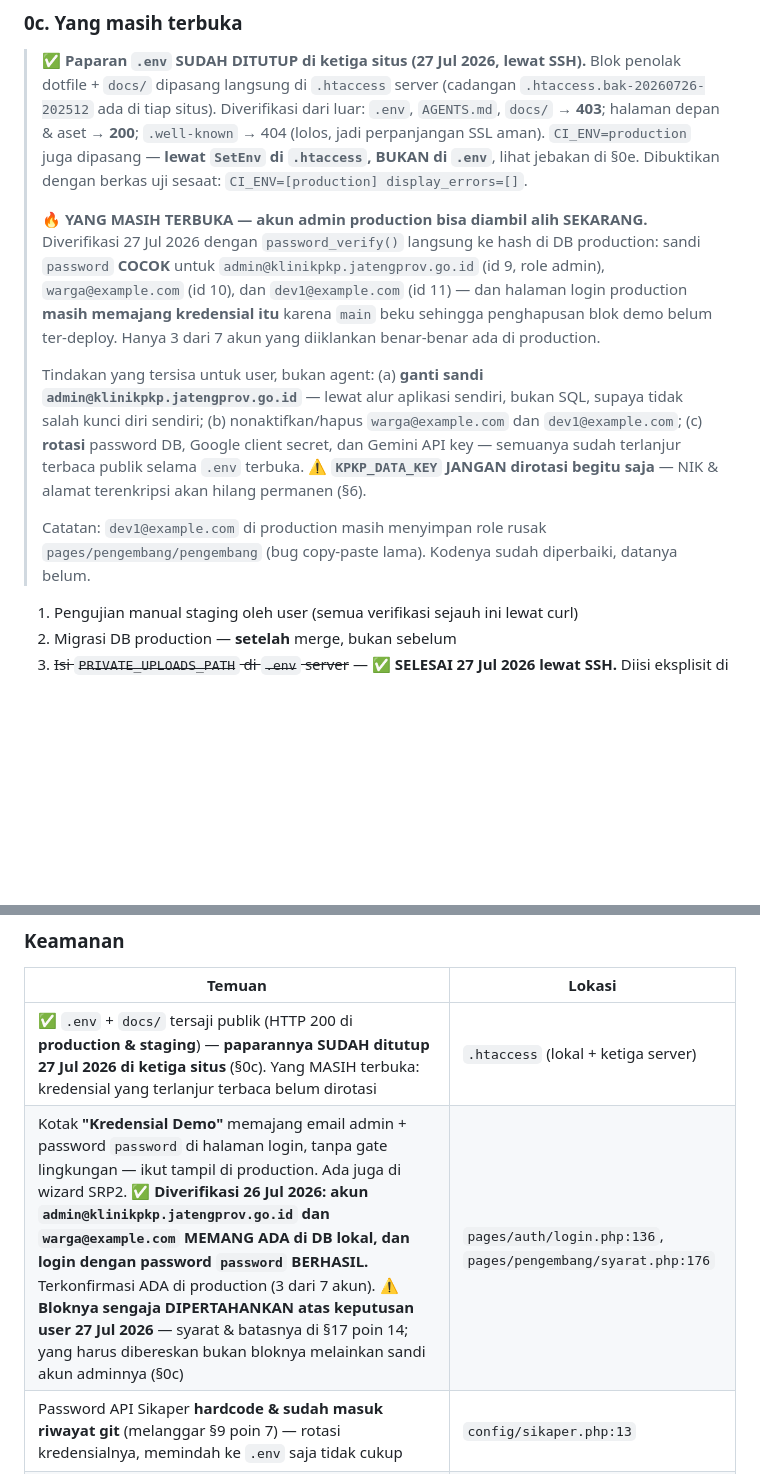
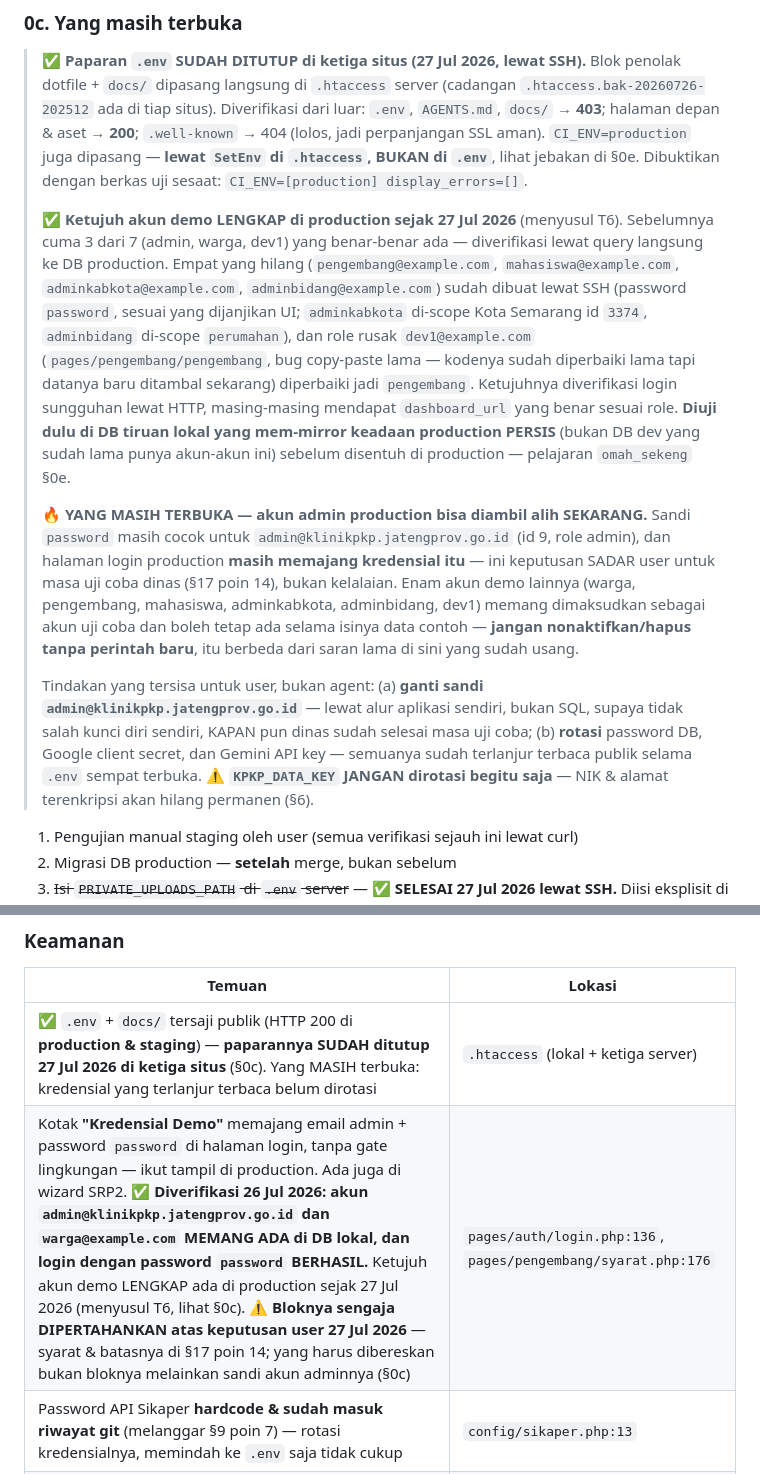
Before and after one commit to faisalekasyahputra/klinik_new, a Markdown page: AGENTS.md, 2 parts joined by grey strips. Drawn GitHub-style; blank space fills up the shorter version.

Commit message:
docs(agents): 4 akun demo yang hilang di production dibuat, role dev1 ditambal
Ditemukan lewat pertanyaan user: hanya 3 dari 7 akun demo yang diiklankan
halaman login benar-benar ada di DB production (admin, warga, dev1) --
pengembang/mahasiswa/adminkabkota/adminbidang tidak pernah dibuat di sana,
jadi 4 dari 6 tombol demo di UI gagal login kalau dicoba. dev1 juga masih
menyimpan role rusak lama (pages/pengembang/pengembang).

Diuji dulu terhadap DB tiruan yang mem-mirror keadaan production PERSIS
(bukan DB dev yang sudah lama punya akun-akun ini) sebelum disentuh di
production -- pelajaran omah_sekeng, §0e: kalau DB lokal jalan bukan berarti
skenario production ikut aman. INSERT dijaga cek-dulu (skip kalau sudah ada),
bukan asumsi UNIQUE akan menangkapnya.

Ketujuh akun demo diverifikasi login sungguhan lewat HTTP di production,
masing-masing mendapat dashboard_url yang benar sesuai role.

AGENTS.md §0c diperbarui -- saran lama "nonaktifkan/hapus warga & dev1" sudah
usang sejak keputusan user mempertahankan blok kredensial demo (§17 poin 14);
satu-satunya yang masih benar-benar terbuka adalah rotasi sandi admin.

Co-Authored-By: Claude Sonnet 5 <noreply@anthropic.com>

```diff
--- a/AGENTS.md
+++ b/AGENTS.md
@@ -76,11 +76,11 @@ Semua sudah selesai + terverifikasi lewat HTTP nyata, bukan hanya dibaca kodenya
 
 > ✅ **Paparan `.env` SUDAH DITUTUP di ketiga situs (27 Jul 2026, lewat SSH).** Blok penolak dotfile + `docs/` dipasang langsung di `.htaccess` server (cadangan `.htaccess.bak-20260726-202512` ada di tiap situs). Diverifikasi dari luar: `.env`, `AGENTS.md`, `docs/` → **403**; halaman depan & aset → **200**; `.well-known` → 404 (lolos, jadi perpanjangan SSL aman). `CI_ENV=production` juga dipasang — **lewat `SetEnv` di `.htaccess`, BUKAN di `.env`**, lihat jebakan di §0e. Dibuktikan dengan berkas uji sesaat: `CI_ENV=[production] display_errors=[]`.
 >
-> 🔥 **YANG MASIH TERBUKA — akun admin production bisa diambil alih SEKARANG.** Diverifikasi 27 Jul 2026 dengan `password_verify()` langsung ke hash di DB production: sandi `password` **COCOK** untuk `admin@klinikpkp.jatengprov.go.id` (id 9, role admin), `warga@example.com` (id 10), dan `dev1@example.com` (id 11) — dan halaman login production **masih memajang kredensial itu** karena `main` beku sehingga penghapusan blok demo belum ter-deploy. Hanya 3 dari 7 akun yang diiklankan benar-benar ada di production.
+> ✅ **Ketujuh akun demo LENGKAP di production sejak 27 Jul 2026** (menyusul T6). Sebelumnya cuma 3 dari 7 (admin, warga, dev1) yang benar-benar ada — diverifikasi lewat query langsung ke DB production. Empat yang hilang (`pengembang@example.com`, `mahasiswa@example.com`, `adminkabkota@example.com`, `adminbidang@example.com`) sudah dibuat lewat SSH (password `password`, sesuai yang dijanjikan UI; `adminkabkota` di-scope Kota Semarang id `3374`, `adminbidang` di-scope `perumahan`), dan role rusak `dev1@example.com` (`pages/pengembang/pengembang`, bug copy-paste lama — kodenya sudah diperbaiki lama tapi datanya baru ditambal sekarang) diperbaiki jadi `pengembang`. Ketujuhnya diverifikasi login sungguhan lewat HTTP, masing-masing mendapat `dashboard_url` yang benar sesuai role. **Diuji dulu di DB tiruan lokal yang mem-mirror keadaan production PERSIS** (bukan DB dev yang sudah lama punya akun-akun ini) sebelum disentuh di production — pelajaran `omah_sekeng` §0e.
 >
-> Tindakan yang tersisa untuk user, bukan agent: (a) **ganti sandi `admin@klinikpkp.jatengprov.go.id`** — lewat alur aplikasi sendiri, bukan SQL, supaya tidak salah kunci diri sendiri; (b) nonaktifkan/hapus `warga@example.com` dan `dev1@example.com`; (c) **rotasi** password DB, Google client secret, dan Gemini API key — semuanya sudah terlanjur terbaca publik selama `.env` terbuka. ⚠️ **`KPKP_DATA_KEY` JANGAN dirotasi begitu saja** — NIK & alamat terenkripsi akan hilang permanen (§6).
+> 🔥 **YANG MASIH TERBUKA — akun admin production bisa diambil alih SEKARANG.** Sandi `password` masih cocok untuk `admin@klinikpkp.jatengprov.go.id` (id 9, role admin), dan halaman login production **masih memajang kredensial itu** — ini keputusan SADAR user untuk masa uji coba dinas (§17 poin 14), bukan kelalaian. Enam akun demo lainnya (warga, pengembang, mahasiswa, adminkabkota, adminbidang, dev1) memang dimaksudkan sebagai akun uji coba dan boleh tetap ada selama isinya data contoh — **jangan nonaktifkan/hapus tanpa perintah baru**, itu berbeda dari saran lama di sini yang sudah usang.
 >
-> Catatan: `dev1@example.com` di production masih menyimpan role rusak `pages/pengembang/pengembang` (bug copy-paste lama). Kodenya sudah diperbaiki, datanya belum.
+> Tindakan yang tersisa untuk user, bukan agent: (a) **ganti sandi `admin@klinikpkp.jatengprov.go.id`** — lewat alur aplikasi sendiri, bukan SQL, supaya tidak salah kunci diri sendiri, KAPAN pun dinas sudah selesai masa uji coba; (b) **rotasi** password DB, Google client secret, dan Gemini API key — semuanya sudah terlanjur terbaca publik selama `.env` sempat terbuka. ⚠️ **`KPKP_DATA_KEY` JANGAN dirotasi begitu saja** — NIK & alamat terenkripsi akan hilang permanen (§6).
 
 1. Pengujian manual staging oleh user (semua verifikasi sejauh ini lewat curl)
 2. Migrasi DB production — **setelah** merge, bukan sebelum
@@ -503,7 +503,7 @@ Ringkasan yang paling berdampak dari 141 temuan. Detail lengkap per subsistem: [
 | Temuan | Lokasi |
 |---|---|
 | ✅ `.env` + `docs/` tersaji publik (HTTP 200 di **production & staging**) — **paparannya SUDAH ditutup 27 Jul 2026 di ketiga situs** (§0c). Yang MASIH terbuka: kredensial yang terlanjur terbaca belum dirotasi | `.htaccess` (lokal + ketiga server) |
-| Kotak **"Kredensial Demo"** memajang email admin + password `password` di halaman login, tanpa gate lingkungan — ikut tampil di production. Ada juga di wizard SRP2. ✅ **Diverifikasi 26 Jul 2026: akun `admin@klinikpkp.jatengprov.go.id` dan `warga@example.com` MEMANG ADA di DB lokal, dan login dengan password `password` BERHASIL.** Terkonfirmasi ADA di production (3 dari 7 akun). ⚠️ **Bloknya sengaja DIPERTAHANKAN atas keputusan user 27 Jul 2026** — syarat & batasnya di §17 poin 14; yang harus dibereskan bukan bloknya melainkan sandi akun adminnya (§0c) | `pages/auth/login.php:136`, `pages/pengembang/syarat.php:176` |
+| Kotak **"Kredensial Demo"** memajang email admin + password `password` di halaman login, tanpa gate lingkungan — ikut tampil di production. Ada juga di wizard SRP2. ✅ **Diverifikasi 26 Jul 2026: akun `admin@klinikpkp.jatengprov.go.id` dan `warga@example.com` MEMANG ADA di DB lokal, dan login dengan password `password` BERHASIL.** Ketujuh akun demo LENGKAP ada di production sejak 27 Jul 2026 (menyusul T6, lihat §0c). ⚠️ **Bloknya sengaja DIPERTAHANKAN atas keputusan user 27 Jul 2026** — syarat & batasnya di §17 poin 14; yang harus dibereskan bukan bloknya melainkan sandi akun adminnya (§0c) | `pages/auth/login.php:136`, `pages/pengembang/syarat.php:176` |
 | Password API Sikaper **hardcode & sudah masuk riwayat git** (melanggar §9 poin 7) — rotasi kredensialnya, memindah ke `.env` saja tidak cukup | `config/sikaper.php:13` |
 | Chat: `session_id` dibuat browser pakai `Math.random()`, tidak terikat sesi server → siapa pun yang menebaknya membaca riwayat chat + nama/email/HP orang lain | `Chat.php:147`, `layouts/footer.php:161` |
 | Chat: `api_bot()` public-routable, tanpa login, tanpa CSRF (dikecualikan), tanpa rate limit → kuota Gemini bisa dikuras siapa saja | `Chat.php:80` |
```
